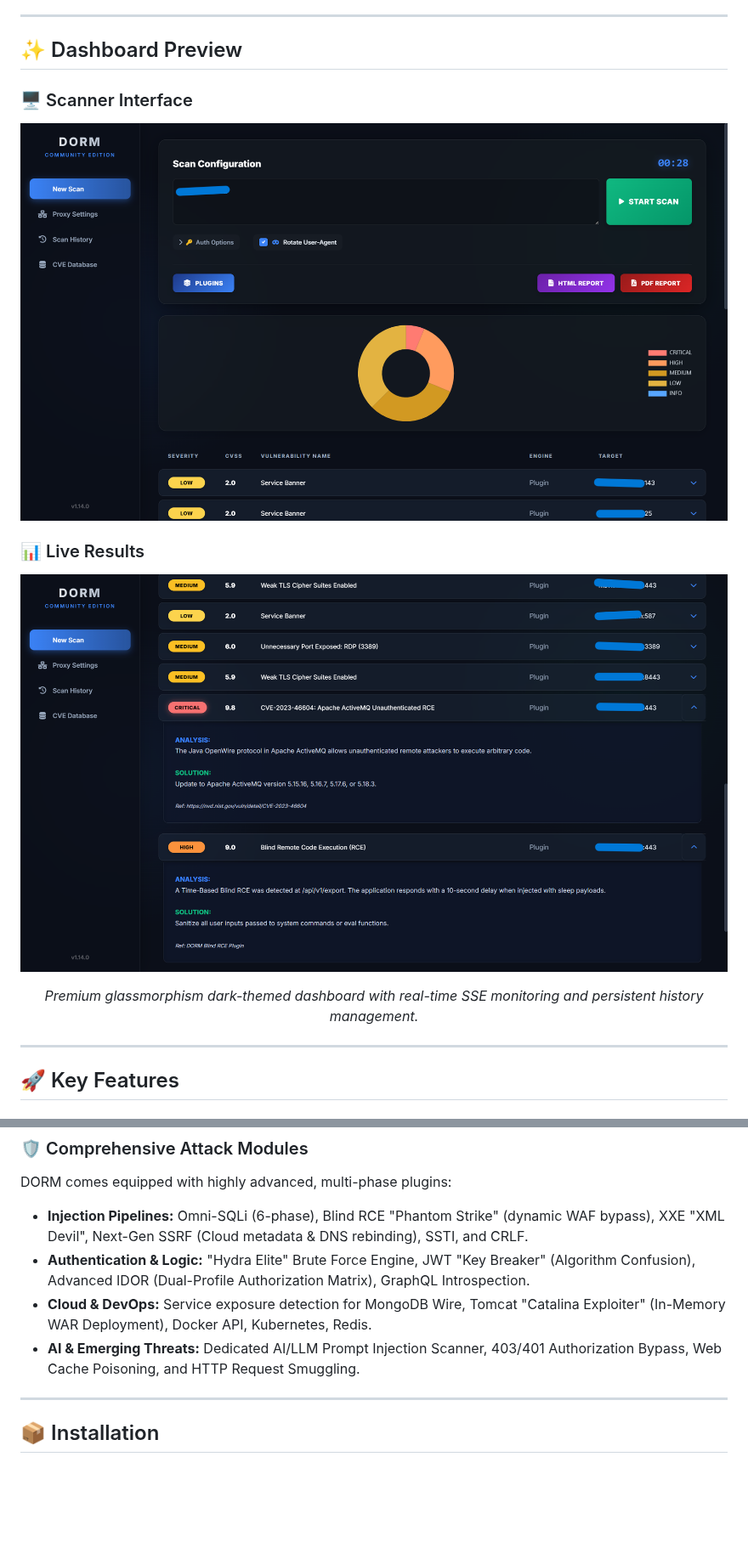
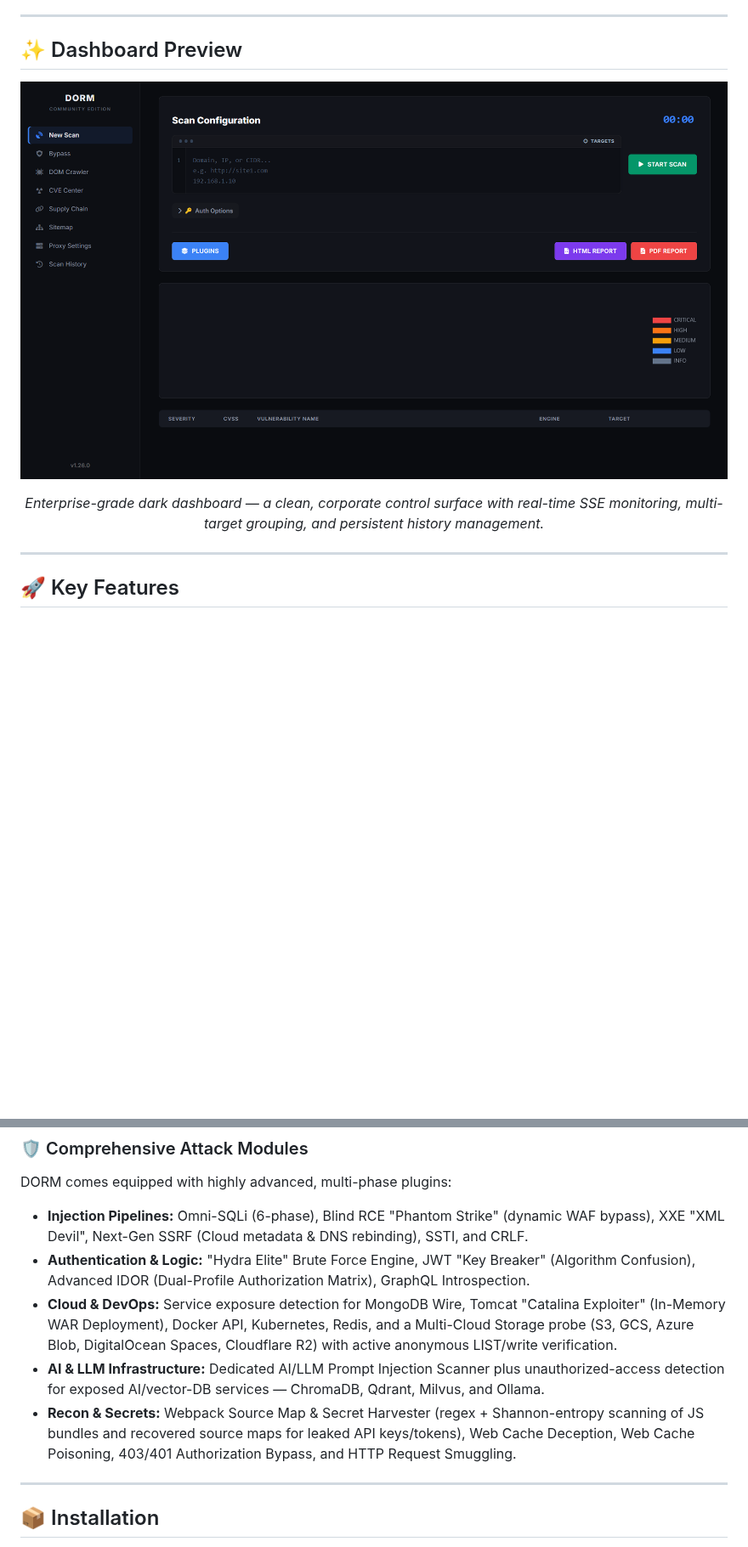
Before and after one commit to MrEx-Right/DORM, a Markdown page: README.md, 2 parts joined by grey strips. Shown at 85% size. Drawn GitHub-style; pictures changed too: docs/images/dashboard.png (added), docs/images/dashboard1.png (deleted), docs/images/dashboard2.png (deleted); blank space fills up the shorter version.

Commit message:
docs: refresh README dashboard screenshot and v1.26.0 feature list

```diff
--- a/README.md
+++ b/README.md
@@ -12,18 +12,12 @@ Unlike traditional scanners, DORM features a hybrid engine that utilizes a **Nat
 
 ## ✨ Dashboard Preview
 
-### 🖥️ Scanner Interface
 <p align="center">
-  <img src="docs/images/dashboard1.png" alt="Main Interface" width="100%">
-</p>
-
-### 📊 Live Results
-<p align="center">
-  <img src="docs/images/dashboard2.png" alt="Results Interface" width="100%">
+  <img src="docs/images/dashboard.png" alt="DORM Dashboard" width="100%">
 </p>
 
 <p align="center">
-  <i>Premium glassmorphism dark-themed dashboard with real-time SSE monitoring and persistent history management.</i>
+  <i>Enterprise-grade dark dashboard — a clean, corporate control surface with real-time SSE monitoring, multi-target grouping, and persistent history management.</i>
 </p>
 
 ---
@@ -46,8 +40,9 @@ Unlike traditional scanners, DORM features a hybrid engine that utilizes a **Nat
 DORM comes equipped with highly advanced, multi-phase plugins:
 - **Injection Pipelines:** Omni-SQLi (6-phase), Blind RCE "Phantom Strike" (dynamic WAF bypass), XXE "XML Devil", Next-Gen SSRF (Cloud metadata & DNS rebinding), SSTI, and CRLF.
 - **Authentication & Logic:** "Hydra Elite" Brute Force Engine, JWT "Key Breaker" (Algorithm Confusion), Advanced IDOR (Dual-Profile Authorization Matrix), GraphQL Introspection.
-- **Cloud & DevOps:** Service exposure detection for MongoDB Wire, Tomcat "Catalina Exploiter" (In-Memory WAR Deployment), Docker API, Kubernetes, Redis.
-- **AI & Emerging Threats:** Dedicated AI/LLM Prompt Injection Scanner, 403/401 Authorization Bypass, Web Cache Poisoning, and HTTP Request Smuggling.
+- **Cloud & DevOps:** Service exposure detection for MongoDB Wire, Tomcat "Catalina Exploiter" (In-Memory WAR Deployment), Docker API, Kubernetes, Redis, and a Multi-Cloud Storage probe (S3, GCS, Azure Blob, DigitalOcean Spaces, Cloudflare R2) with active anonymous LIST/write verification.
+- **AI & LLM Infrastructure:** Dedicated AI/LLM Prompt Injection Scanner plus unauthorized-access detection for exposed AI/vector-DB services — ChromaDB, Qdrant, Milvus, and Ollama.
+- **Recon & Secrets:** Webpack Source Map & Secret Harvester (regex + Shannon-entropy scanning of JS bundles and recovered source maps for leaked API keys/tokens), Web Cache Deception, Web Cache Poisoning, 403/401 Authorization Bypass, and HTTP Request Smuggling.
 
 ---
 
```
